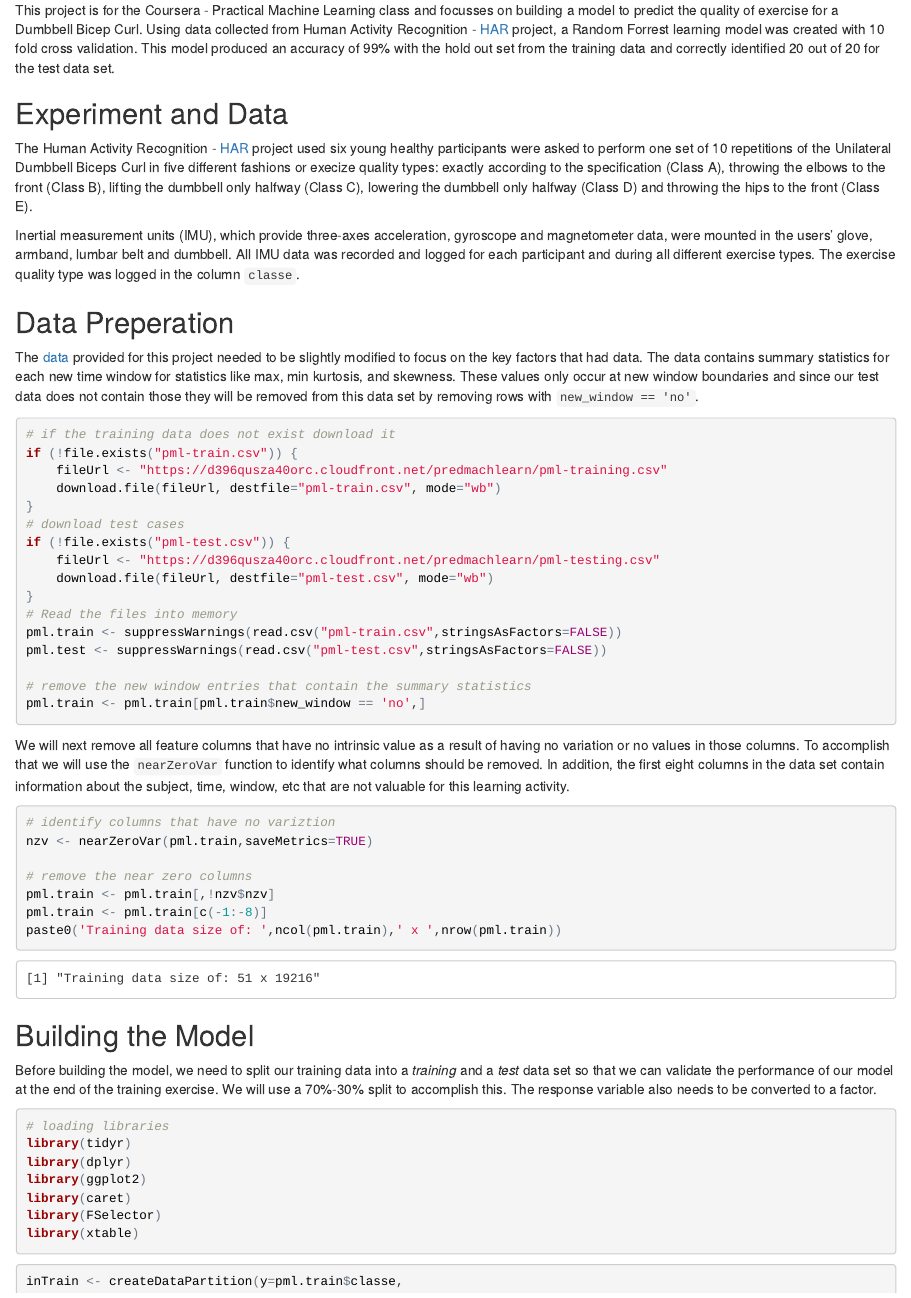
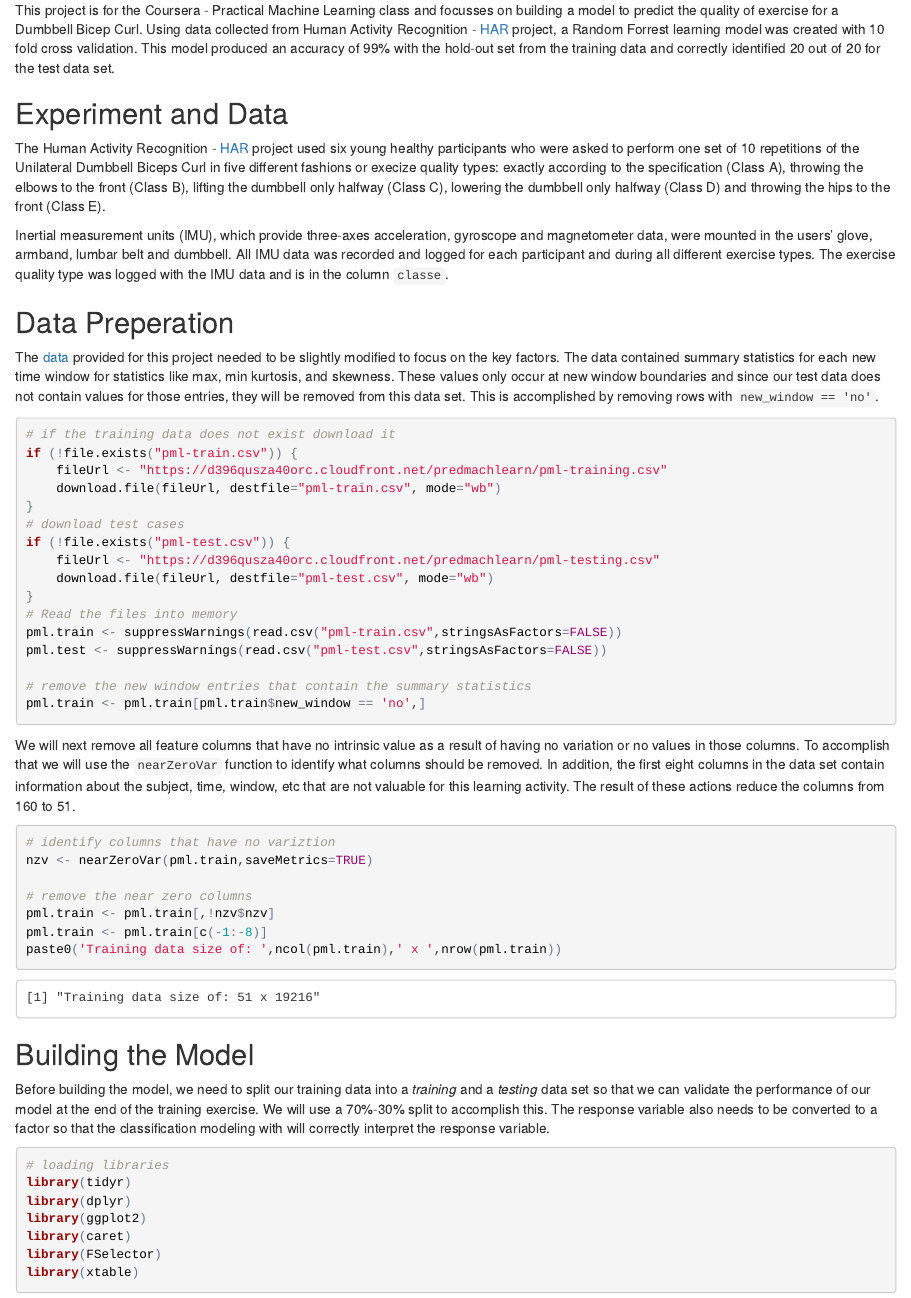
Before and after one commit to brashley/Practical-Machine-Learning, an R Markdown document (Practical-Machine-Learning.Rmd): the page in a window 1100 px wide, from 230 px down. The pictures show the output file Practical-Machine-Learning.html that the author committed with the source, opened offline.

Commit message:
Fixed some report test.

````diff
--- a/Practical-Machine-Learning.Rmd
+++ b/Practical-Machine-Learning.Rmd
@@ -8,15 +8,15 @@ output: html_document
 
 
 ##Summary
-This project is for the Coursera - Practical Machine Learning class and focusses on building a model to predict the quality of exercise for a Dumbbell Bicep Curl. Using data collected from Human Activity Recognition - [HAR](http://groupware.les.inf.puc-rio.br/har#ixzz3sKQFQCKD) project, a Random Forrest learning model was created with 10 fold cross validation. This model produced an accuracy of 99% with the hold out set from the training data and correctly identified 20 out of 20 for the test data set.
+This project is for the Coursera - Practical Machine Learning class and focusses on building a model to predict the quality of exercise for a Dumbbell Bicep Curl. Using data collected from Human Activity Recognition - [HAR](http://groupware.les.inf.puc-rio.br/har#ixzz3sKQFQCKD) project, a Random Forrest learning model was created with 10 fold cross validation. This model produced an accuracy of 99% with the hold-out set from the training data and correctly identified 20 out of 20 for the test data set.
 
 ##Experiment and Data
-The Human Activity Recognition - [HAR](http://groupware.les.inf.puc-rio.br/har#ixzz3sKQFQCKD) project used six young healthy participants were asked to perform one set of 10 repetitions of the Unilateral Dumbbell Biceps Curl in five different fashions or execize quality types: exactly according to the specification (Class A), throwing the elbows to the front (Class B), lifting the dumbbell only halfway (Class C), lowering the dumbbell only halfway (Class D) and throwing the hips to the front (Class E).
+The Human Activity Recognition - [HAR](http://groupware.les.inf.puc-rio.br/har#ixzz3sKQFQCKD) project used six young healthy participants who were asked to perform one set of 10 repetitions of the Unilateral Dumbbell Biceps Curl in five different fashions or execize quality types: exactly according to the specification (Class A), throwing the elbows to the front (Class B), lifting the dumbbell only halfway (Class C), lowering the dumbbell only halfway (Class D) and throwing the hips to the front (Class E).
 
-Inertial measurement units (IMU), which provide three-axes acceleration, gyroscope and magnetometer data, were mounted in the users’ glove, armband, lumbar belt and dumbbell.  All IMU data was recorded and logged for each participant and during all different exercise types. The exercise quality type was logged in the column `classe`.
+Inertial measurement units (IMU), which provide three-axes acceleration, gyroscope and magnetometer data, were mounted in the users’ glove, armband, lumbar belt and dumbbell.  All IMU data was recorded and logged for each participant and during all different exercise types. The exercise quality type was logged with the IMU data and is in the column `classe`.
 
 ##Data Preperation
-The [data](https://d396qusza40orc.cloudfront.net/predmachlearn/pml-training.csv) provided for this project needed to be slightly modified to focus on the key factors that had data. The data contains summary statistics for each new time window for statistics like max, min kurtosis, and skewness.  These values only occur at new window boundaries and since our test data does not contain those they will be removed from this data set by removing rows with `new_window == 'no'`.
+The [data](https://d396qusza40orc.cloudfront.net/predmachlearn/pml-training.csv) provided for this project needed to be slightly modified to focus on the key factors. The data contained summary statistics for each new time window for statistics like max, min kurtosis, and skewness.  These values only occur at new window boundaries and since our test data does not contain values for those entries, they will be removed from this data set. This is accomplished by removing rows with `new_window == 'no'`.
 ```{r,results='hide',cache=TRUE}
 # if the training data does not exist download it
 if (!file.exists("pml-train.csv")) {
@@ -36,7 +36,8 @@ pml.test <- suppressWarnings(read.csv("pml-test.csv",stringsAsFactors=FALSE))
 pml.train <- pml.train[pml.train$new_window == 'no',]
 
 ```
-We will next remove all feature columns that have no intrinsic value as a result of having no variation or no values in those columns. To accomplish that we will use the `nearZeroVar` function to identify what columns should be removed.  In addition, the first eight columns in the data set contain information about the subject, time, window, etc that are not valuable for this learning activity.
+We will next remove all feature columns that have no intrinsic value as a result of having no variation or no values in those columns. To accomplish that we will use the `nearZeroVar` function to identify what columns should be removed.  In addition, the first eight columns in the data set contain information about the subject, time, window, etc that are not valuable for this learning activity. The result of these actions reduce the columns from 160 to 51.
+
 ```{r,cache=TRUE,comment=NA}
 # identify columns that have no variztion
 nzv <- nearZeroVar(pml.train,saveMetrics=TRUE)
@@ -47,7 +48,7 @@ pml.train <- pml.train[c(-1:-8)]
 paste0('Training data size of: ',ncol(pml.train),' x ',nrow(pml.train))
 ```
 ##Building the Model
-Before building the model, we need to split our training data into a *training* and a *test* data set so that we can validate the performance of our model at the end of the training exercise.  We will use a 70%-30% split to accomplish this. The response variable also needs to be converted to a factor.
+Before building the model, we need to split our training data into a *training* and a *testing* data set so that we can validate the performance of our model at the end of the training exercise.  We will use a 70%-30% split to accomplish this. The response variable also needs to be converted to a factor so that the classification modeling with will correctly interpret the response variable.
 
 ```{r,warning=FALSE,results='hide',cache=TRUE,message=FALSE,warning=FALSE}
 # loading libraries
````
Also changed, not shown: Practical-Machine-Learning.html, Practical-Machine-Learning_files/figure-html/unnamed-chunk-10-1.png (added), Practical-Machine-Learning.Rmd (8 more changed lines).
